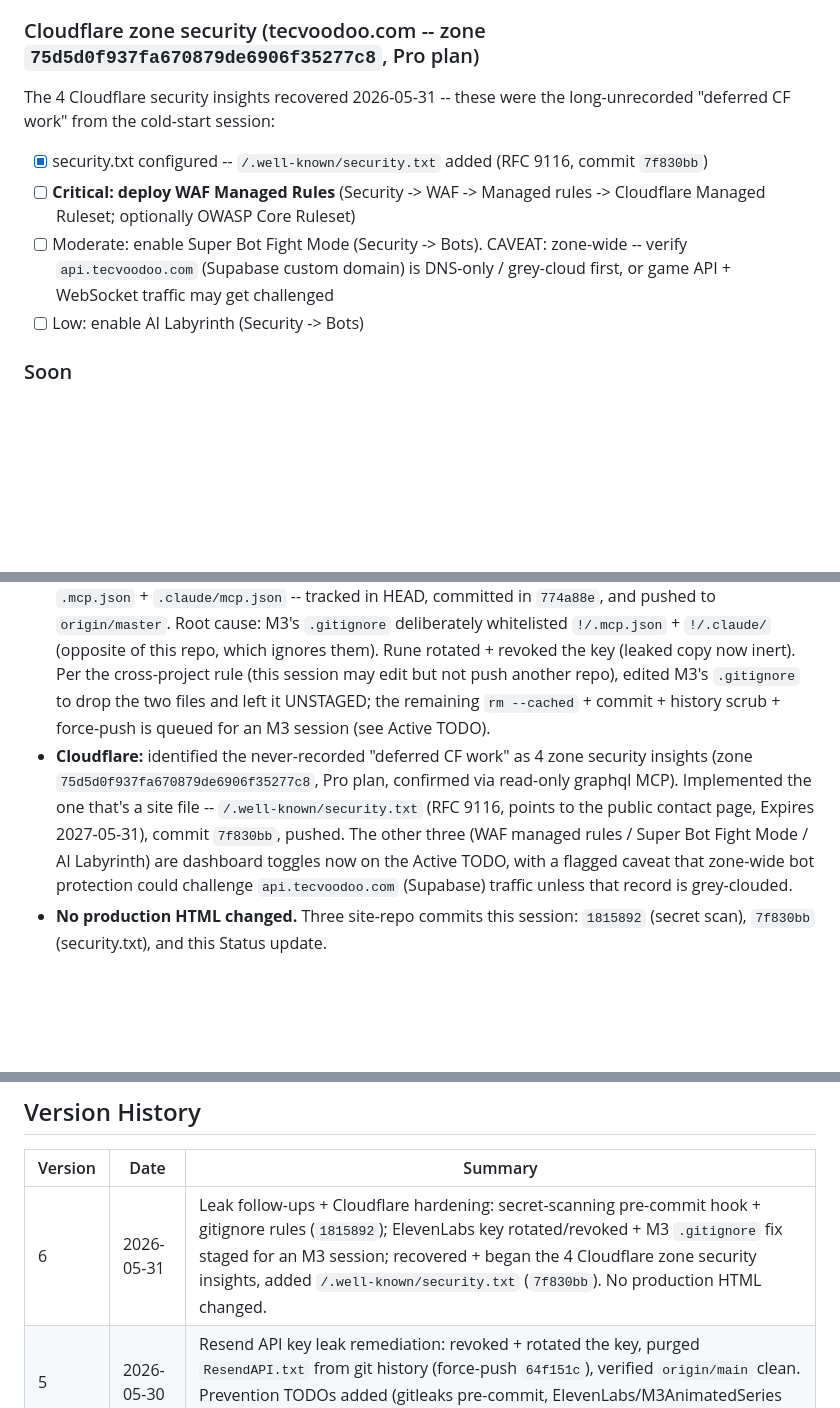
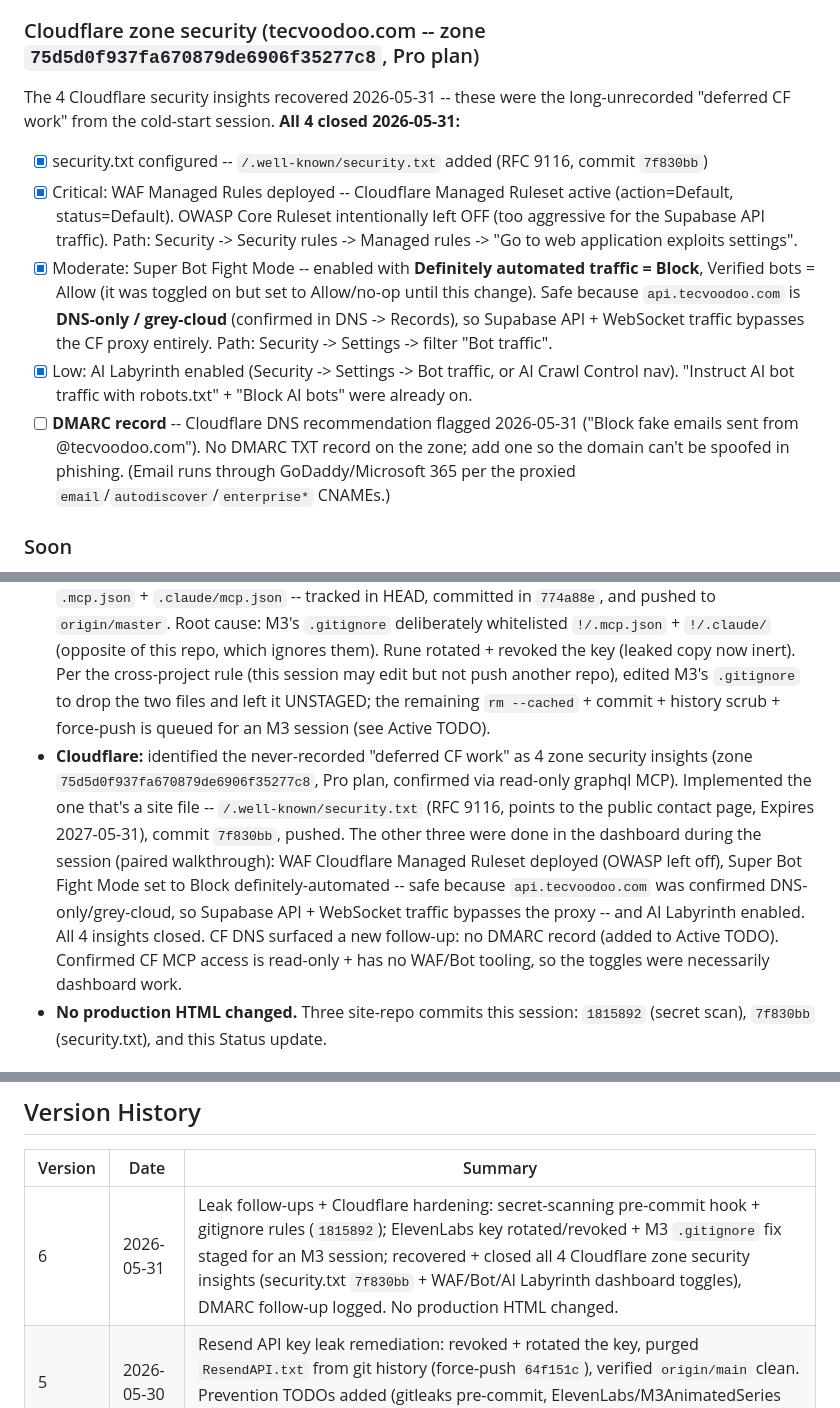
Before and after one commit to TecVooDoo/tecvoodoo, a Markdown page: Documents/TVD_Site_Status.md, 3 parts joined by grey strips. GitHub-like rendering; blank space fills up the shorter version.

Commit message:
Status: close all 4 Cloudflare security insights + log DMARC follow-up
WAF Cloudflare Managed Ruleset deployed, Super Bot Fight Mode set to
Block definitely-automated (safe -- api subdomain is grey-cloud), AI
Labyrinth enabled. security.txt was already in (7f830bb). New follow-up:
add a DMARC record (CF DNS recommendation).

Co-Authored-By: Claude Opus 4.8 (1M context) <noreply@anthropic.com>

```diff
--- a/Documents/TVD_Site_Status.md
+++ b/Documents/TVD_Site_Status.md
@@ -51,11 +51,12 @@ Code patterns, bug patterns to avoid, deployment pipeline, OAuth setup details,
 - [ ] Newsletter subscription: replace `mailto:updates+subscribe@tecvoodoo.com` placeholders with a Supabase-backed signup
 
 ### Cloudflare zone security (tecvoodoo.com -- zone `75d5d0f937fa670879de6906f35277c8`, Pro plan)
-The 4 Cloudflare security insights recovered 2026-05-31 -- these were the long-unrecorded "deferred CF work" from the cold-start session:
+The 4 Cloudflare security insights recovered 2026-05-31 -- these were the long-unrecorded "deferred CF work" from the cold-start session. **All 4 closed 2026-05-31:**
 - [x] security.txt configured -- `/.well-known/security.txt` added (RFC 9116, commit `7f830bb`)
-- [ ] **Critical: deploy WAF Managed Rules** (Security -> WAF -> Managed rules -> Cloudflare Managed Ruleset; optionally OWASP Core Ruleset)
-- [ ] Moderate: enable Super Bot Fight Mode (Security -> Bots). CAVEAT: zone-wide -- verify `api.tecvoodoo.com` (Supabase custom domain) is DNS-only / grey-cloud first, or game API + WebSocket traffic may get challenged
-- [ ] Low: enable AI Labyrinth (Security -> Bots)
+- [x] Critical: WAF Managed Rules deployed -- Cloudflare Managed Ruleset active (action=Default, status=Default). OWASP Core Ruleset intentionally left OFF (too aggressive for the Supabase API traffic). Path: Security -> Security rules -> Managed rules -> "Go to web application exploits settings".
+- [x] Moderate: Super Bot Fight Mode -- enabled with **Definitely automated traffic = Block**, Verified bots = Allow (it was toggled on but set to Allow/no-op until this change). Safe because `api.tecvoodoo.com` is **DNS-only / grey-cloud** (confirmed in DNS -> Records), so Supabase API + WebSocket traffic bypasses the CF proxy entirely. Path: Security -> Settings -> filter "Bot traffic".
+- [x] Low: AI Labyrinth enabled (Security -> Settings -> Bot traffic, or AI Crawl Control nav). "Instruct AI bot traffic with robots.txt" + "Block AI bots" were already on.
+- [ ] **DMARC record** -- Cloudflare DNS recommendation flagged 2026-05-31 ("Block fake emails sent from @tecvoodoo.com"). No DMARC TXT record on the zone; add one so the domain can't be spoofed in phishing. (Email runs through GoDaddy/Microsoft 365 per the proxied `email`/`autodiscover`/`enterprise*` CNAMEs.)
 
 ### Soon
 - [ ] Add analytics (Plausible or Fathom)
@@ -211,7 +212,7 @@ Duplicate signups (same email + same book) surface as PostgreSQL error 23505; th
 ### 2026-05-31 -- Leak follow-ups + Cloudflare hardening
 - **Prevention layer (the Resend follow-up):** added a dependency-free secret scanner to the site repo's `.githooks/pre-commit` -- blocks staged files by secret-file name pattern and greps staged blob content for credential token shapes (`re_`, `sk_`, `sk-`, `AKIA`, `xi-api-key`, PEM private-key headers); runs `gitleaks protect --staged` as a second layer only if gitleaks is on PATH (it is NOT installed on this machine). The hook excludes itself from the content scan since it carries the detection signatures. `.gitignore` gained `.env`/`*.key`/`*.pem`/`*API*.txt`/`credentials*.json`/`*secret*.txt`. Verified by decoy: a `re_` token in content and a `*API*.txt` filename were both blocked. Commit `1815892`, pushed.
 - **ElevenLabs leak (cross-repo):** the GitGuardian-flagged key lived inline in `E:\Unity\M3AnimatedSeries` `.mcp.json` + `.claude/mcp.json` -- tracked in HEAD, committed in `774a88e`, and pushed to `origin/master`. Root cause: M3's `.gitignore` deliberately whitelisted `!/.mcp.json` + `!/.claude/` (opposite of this repo, which ignores them). Rune rotated + revoked the key (leaked copy now inert). Per the cross-project rule (this session may edit but not push another repo), edited M3's `.gitignore` to drop the two files and left it UNSTAGED; the remaining `rm --cached` + commit + history scrub + force-push is queued for an M3 session (see Active TODO).
-- **Cloudflare:** identified the never-recorded "deferred CF work" as 4 zone security insights (zone `75d5d0f937fa670879de6906f35277c8`, Pro plan, confirmed via read-only graphql MCP). Implemented the one that's a site file -- `/.well-known/security.txt` (RFC 9116, points to the public contact page, Expires 2027-05-31), commit `7f830bb`, pushed. The other three (WAF managed rules / Super Bot Fight Mode / AI Labyrinth) are dashboard toggles now on the Active TODO, with a flagged caveat that zone-wide bot protection could challenge `api.tecvoodoo.com` (Supabase) traffic unless that record is grey-clouded.
+- **Cloudflare:** identified the never-recorded "deferred CF work" as 4 zone security insights (zone `75d5d0f937fa670879de6906f35277c8`, Pro plan, confirmed via read-only graphql MCP). Implemented the one that's a site file -- `/.well-known/security.txt` (RFC 9116, points to the public contact page, Expires 2027-05-31), commit `7f830bb`, pushed. The other three were done in the dashboard during the session (paired walkthrough): WAF Cloudflare Managed Ruleset deployed (OWASP left off), Super Bot Fight Mode set to Block definitely-automated -- safe because `api.tecvoodoo.com` was confirmed DNS-only/grey-cloud, so Supabase API + WebSocket traffic bypasses the proxy -- and AI Labyrinth enabled. All 4 insights closed. CF DNS surfaced a new follow-up: no DMARC record (added to Active TODO). Confirmed CF MCP access is read-only + has no WAF/Bot tooling, so the toggles were necessarily dashboard work.
 - **No production HTML changed.** Three site-repo commits this session: `1815892` (secret scan), `7f830bb` (security.txt), and this Status update.
 
 ### 2026-05-30 (PM) -- Resend API key leak remediation
@@ -263,7 +264,7 @@ Duplicate signups (same email + same book) surface as PostgreSQL error 23505; th
 
 | Version | Date | Summary |
 |---------|------|---------|
-| 6 | 2026-05-31 | Leak follow-ups + Cloudflare hardening: secret-scanning pre-commit hook + gitignore rules (`1815892`); ElevenLabs key rotated/revoked + M3 `.gitignore` fix staged for an M3 session; recovered + began the 4 Cloudflare zone security insights, added `/.well-known/security.txt` (`7f830bb`). No production HTML changed. |
+| 6 | 2026-05-31 | Leak follow-ups + Cloudflare hardening: secret-scanning pre-commit hook + gitignore rules (`1815892`); ElevenLabs key rotated/revoked + M3 `.gitignore` fix staged for an M3 session; recovered + closed all 4 Cloudflare zone security insights (security.txt `7f830bb` + WAF/Bot/AI Labyrinth dashboard toggles), DMARC follow-up logged. No production HTML changed. |
 | 5 | 2026-05-30 | Resend API key leak remediation: revoked + rotated the key, purged `ResendAPI.txt` from git history (force-push `64f151c`), verified `origin/main` clean. Prevention TODOs added (gitleaks pre-commit, ElevenLabs/M3AnimatedSeries follow-up). No site code changes. |
 | 4 | 2026-05-30 | TVD studio reorg + doc-system buildout. Doc moved into repo (renamed from TecVooDoo_Web_Status.md), canonical paths rewritten, CLAUDE.md + Studio\INDEX.md + 4 Canonical Tier 2 PerProject_* docs added. No site code changes. |
 | 3 | 2026-05-22 | Post-crash session: rules/patterns/lessons extracted to new `Canonical/Web/` layer; this doc slimmed to state-only. Footers updated across 9 production HTML files. Recent Session History expanded to cover the gap since v2. |
```
Also changed, not shown: other parts of Documents/TVD_Site_Status.md (+1 -1 lines).
